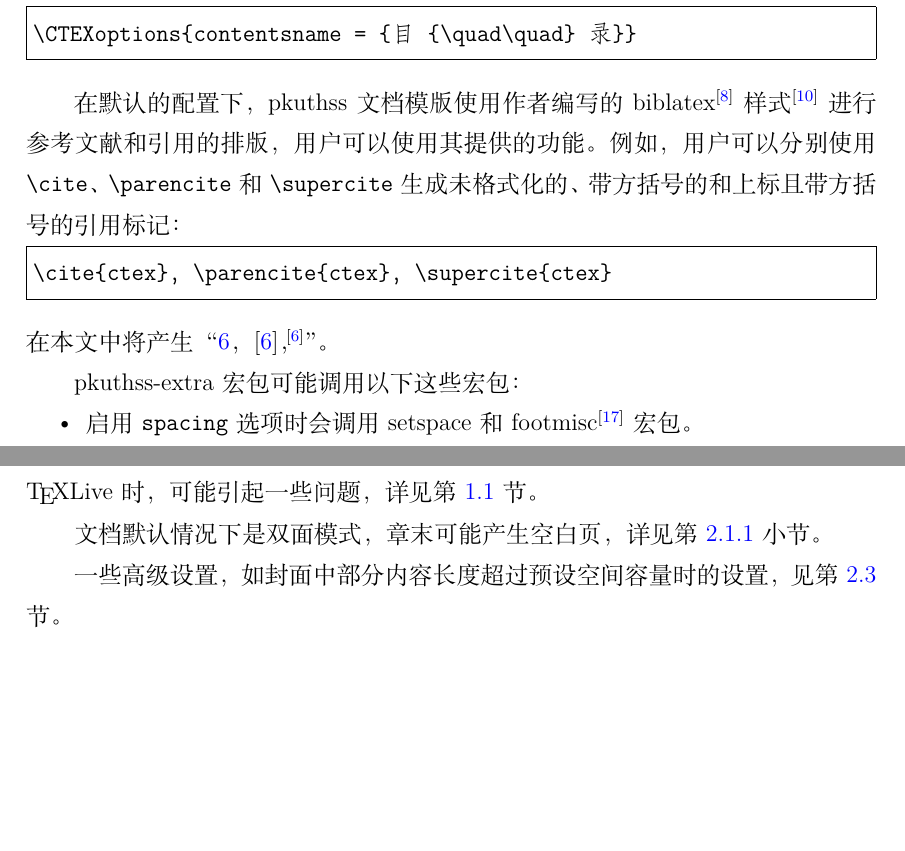
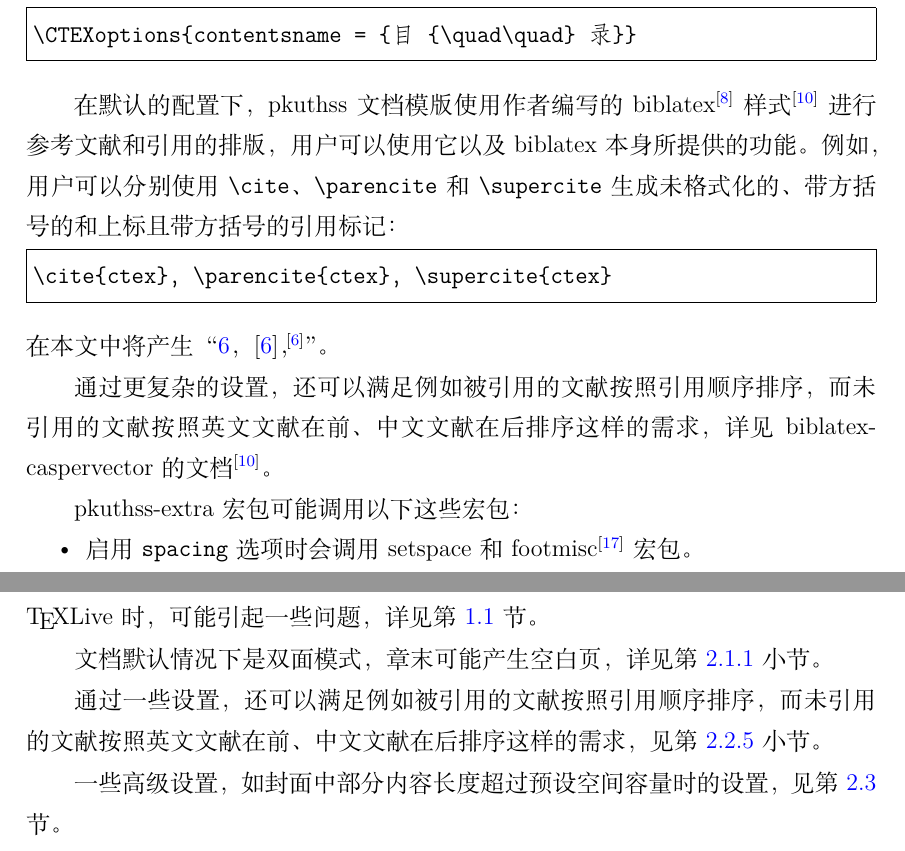
Before and after one commit to CasperVector/pkuthss, a LaTeX thesis (doc/pkuthss.tex, which reads doc/chap/chap2.tex, doc/chap/chap3.tex): two parts of pages 22 and 25 of 51 before the commit and two parts of pages 22 and 25 of 53 after it, joined at a grey line, cut so that both start at the same text, the shorter picture padded with empty space. Compiled offline with XeLaTeX.

Commit message:
Complete support for split sorting.

```diff
--- a/doc/chap/chap2.tex
+++ b/doc/chap/chap2.tex
@@ -281,7 +281,7 @@
 		pkuthss 文档模版使用作者编写的 %
 		biblatex\supercite{biblatex} 样式\supercite{biblatex-caspervector}%
 		进行参考文献和引用的排版，
-		用户可以使用其提供的功能。
+		用户可以使用它以及 biblatex 本身所提供的功能。
 		例如，
 		用户可以分别使用 \verb|\cite|、\verb|\parencite| 和 \verb|\supercite| %
 		生成未格式化的、带方括号的和上标且带方括号的引用标记：
@@ -289,6 +289,10 @@
 \cite{ctex}，\parencite{ctex}，\supercite{ctex}
 \end{Verbatim}
 		在本文中将产生“\cite{ctex}，\parencite{ctex}，\supercite{ctex}”。
+
+		通过更复杂的设置，还可以满足例如被引用的文献按照引用顺序排序，
+		而未引用的文献按照英文文献在前、中文文献在后排序这样的需求，
+		详见 biblatex-caspervector 的文档\supercite{biblatex-caspervector}。
 
 		pkuthss-extra 宏包可能调用以下这些宏包：
 		\begin{itemize}
--- a/doc/chap/chap3.tex
+++ b/doc/chap/chap3.tex
@@ -25,6 +25,10 @@
 	详见第 \ref{sec:req} 节。
 
 	文档默认情况下是双面模式，章末可能产生空白页，详见第 \ref{ssec:options} 小节。
+
+	通过一些设置，还可以满足例如被引用的文献按照引用顺序排序，
+	而未引用的文献按照英文文献在前、中文文献在后排序这样的需求，
+	见第 \ref{ssec:thirdparty} 小节。
 
 	一些高级设置，
 	如封面中部分内容长度超过预设空间容量时的设置，
```
Also changed, not shown: doc/pkuthss.tex (+7 -4 lines), doc/chap/chap2.tex (4 more changed lines).
